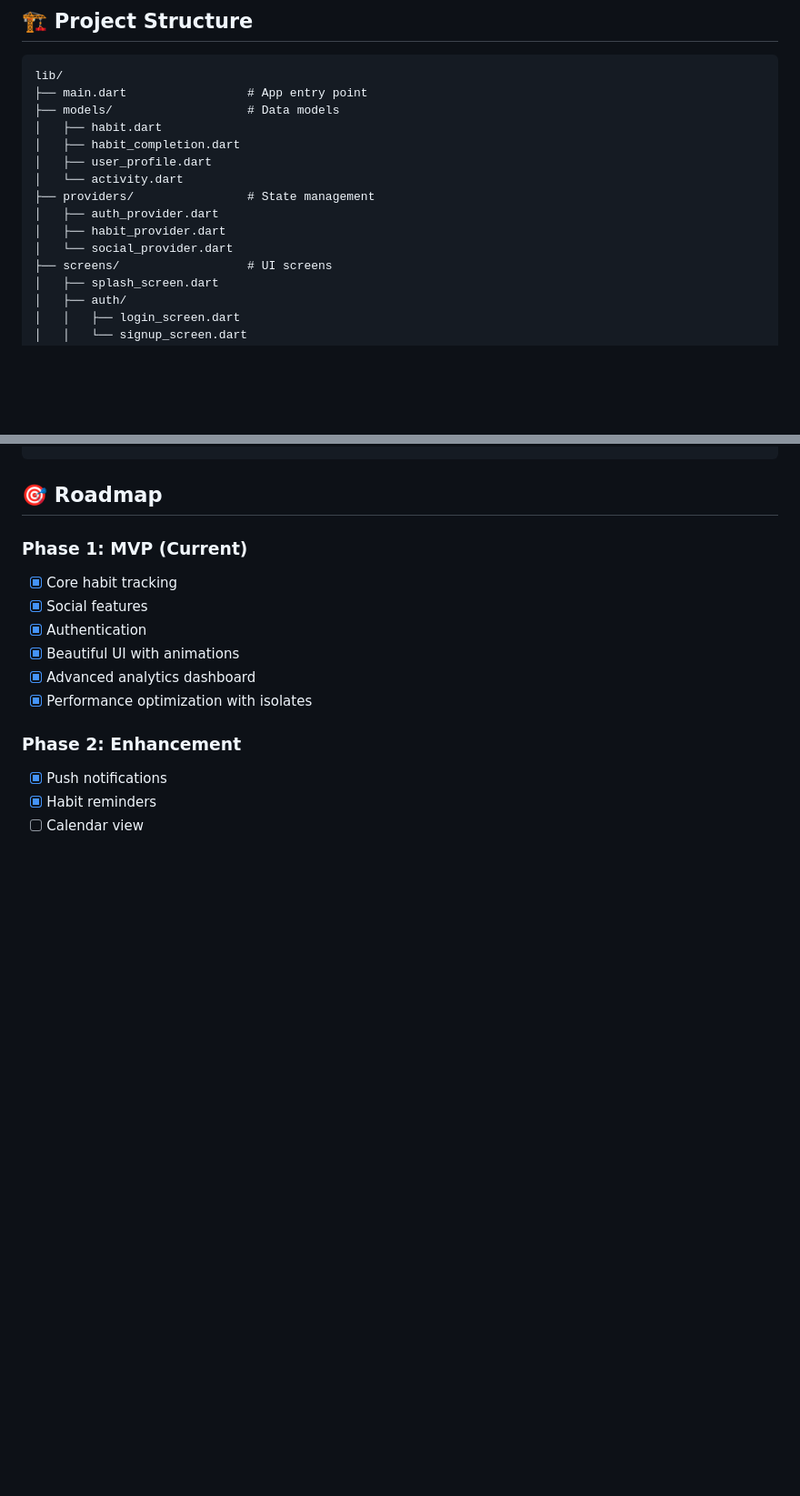
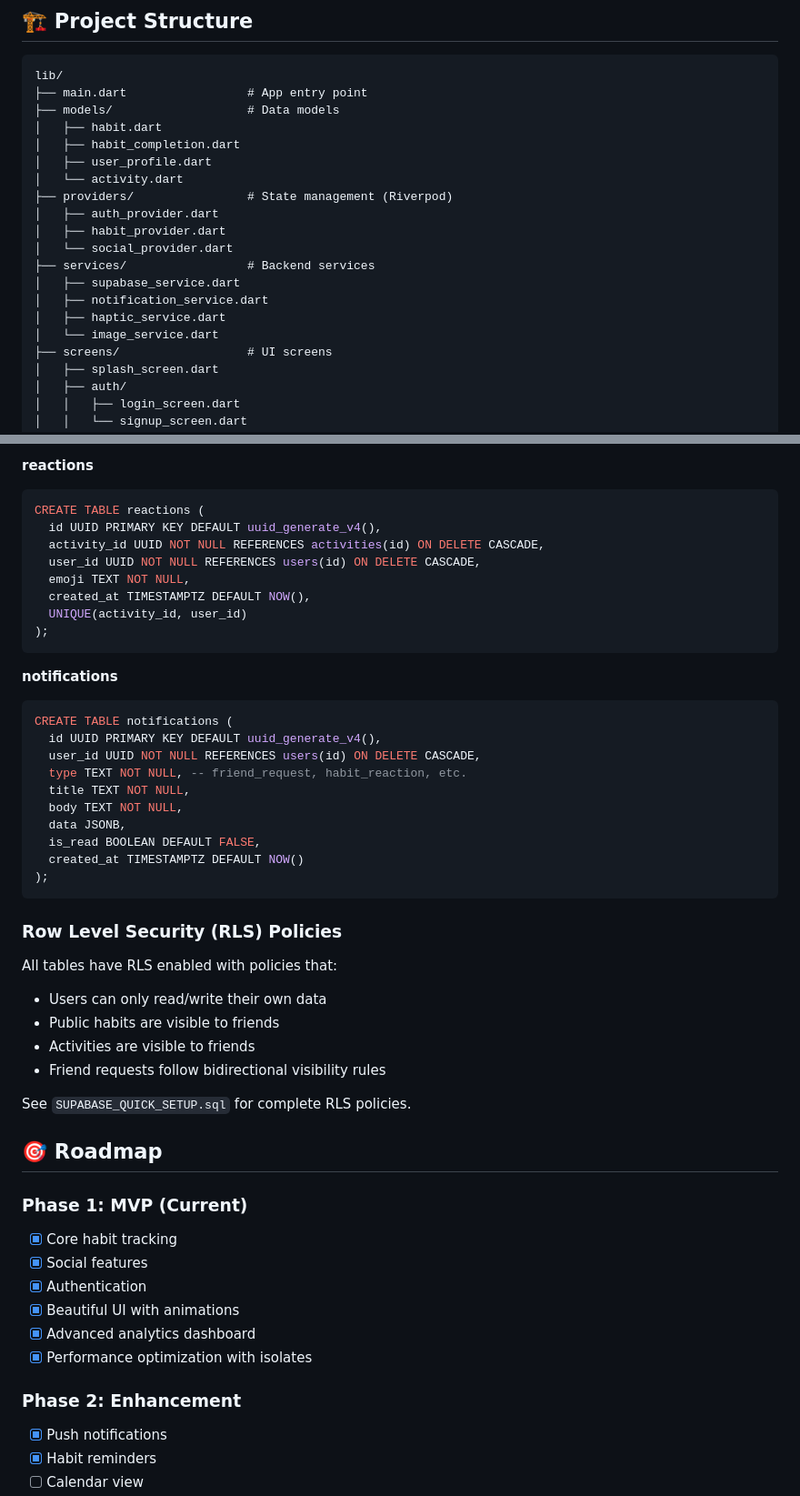
Before and after one commit to dekaos/my-habits, a Markdown page: README.md, 2 parts joined by grey strips. Shown: that part at 91% size. Drawn GitHub-style; blank space fills up the shorter version.

````diff
--- a/README.md
+++ b/README.md
@@ -98,10 +102,15 @@ lib/
 │   ├── habit_completion.dart
 │   ├── user_profile.dart
 │   └── activity.dart
-├── providers/                # State management
+├── providers/                # State management (Riverpod)
 │   ├── auth_provider.dart
 │   ├── habit_provider.dart
 │   └── social_provider.dart
+├── services/                 # Backend services
+│   ├── supabase_service.dart
+│   ├── notification_service.dart
+│   ├── haptic_service.dart
+│   └── image_service.dart
 ├── screens/                  # UI screens
 │   ├── splash_screen.dart
 │   ├── auth/
@@ -198,3 +225,38 @@ lib/
+**reactions**
+```sql
+CREATE TABLE reactions (
+  id UUID PRIMARY KEY DEFAULT uuid_generate_v4(),
+  activity_id UUID NOT NULL REFERENCES activities(id) ON DELETE CASCADE,
+  user_id UUID NOT NULL REFERENCES users(id) ON DELETE CASCADE,
+  emoji TEXT NOT NULL,
+  created_at TIMESTAMPTZ DEFAULT NOW(),
+  UNIQUE(activity_id, user_id)
+);
+```
+
+**notifications**
+```sql
+CREATE TABLE notifications (
+  id UUID PRIMARY KEY DEFAULT uuid_generate_v4(),
+  user_id UUID NOT NULL REFERENCES users(id) ON DELETE CASCADE,
+  type TEXT NOT NULL, -- friend_request, habit_reaction, etc.
+  title TEXT NOT NULL,
+  body TEXT NOT NULL,
+  data JSONB,
+  is_read BOOLEAN DEFAULT FALSE,
+  created_at TIMESTAMPTZ DEFAULT NOW()
+);
+```
+
+### Row Level Security (RLS) Policies
+
+All tables have RLS enabled with policies that:
+- Users can only read/write their own data
+- Public habits are visible to friends
+- Activities are visible to friends
+- Friend requests follow bidirectional visibility rules
+
+See `SUPABASE_QUICK_SETUP.sql` for complete RLS policies.
 
 ## 🎯 Roadmap
 
````
Also changed, not shown: other parts of README.md (+104 -82 lines).
